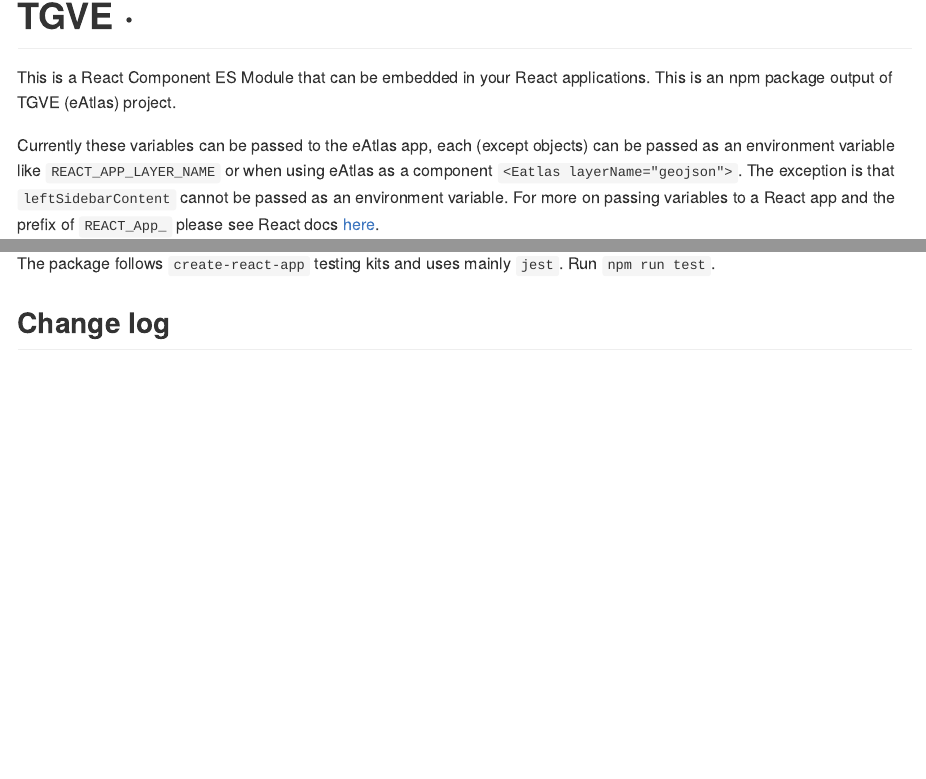
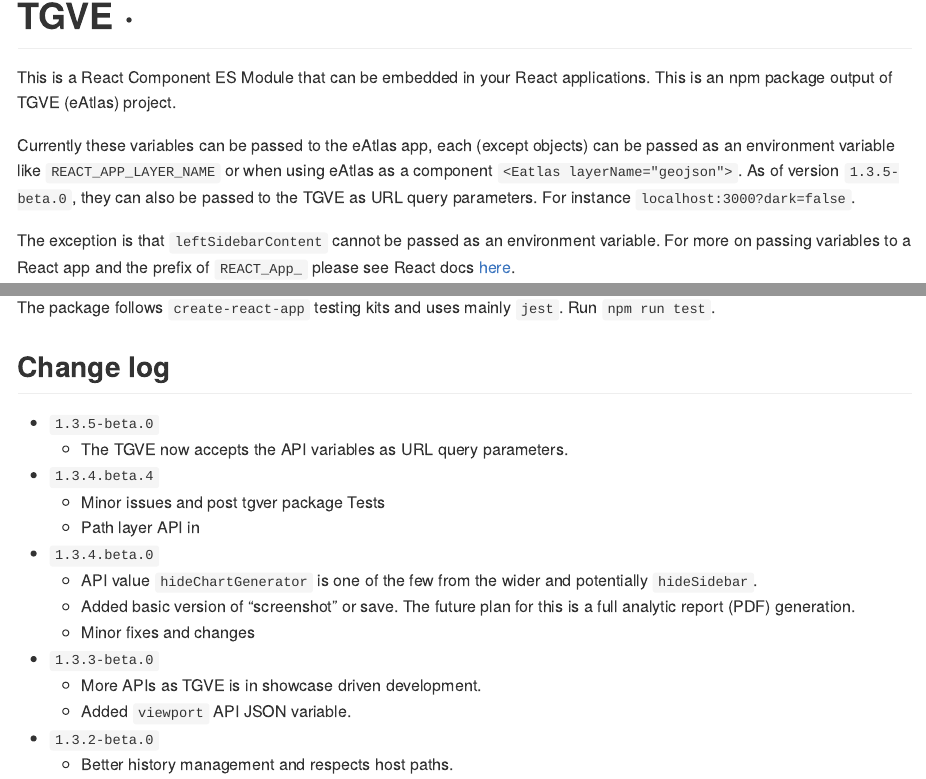
Before and after one commit to tgve/tgvejs, an R Markdown document (README.Rmd): the page in a window 1100 px wide, from 70 px down, and a second part further down, joined at a grey line. The pictures show the output file README.md that the author committed with the source, drawn offline in the style of GitHub; badge pictures from the web are left out.

Commit message:
v1.3.5-beta.0 README

```diff
--- a/README.Rmd
+++ b/README.Rmd
@@ -6,7 +6,9 @@
 
 This is a React Component ES Module that can be embedded in your React applications. This is an npm package output of TGVE (eAtlas) project.
 
-Currently these variables can be passed to the eAtlas app, each (except objects) can be passed as an environment variable like `REACT_APP_LAYER_NAME` or when using eAtlas as a component `<Eatlas layerName="geojson">`. The exception is that `leftSidebarContent` cannot be passed as an environment variable. For more on passing variables to a React app and the prefix of `REACT_App_` please see React docs [here](https://create-react-app.dev/docs/adding-custom-environment-variables).
+Currently these variables can be passed to the eAtlas app, each (except objects) can be passed as an environment variable like `REACT_APP_LAYER_NAME` or when using eAtlas as a component `<Eatlas layerName="geojson">`. As of version `1.3.5-beta.0`, they can also be passed to the TGVE as URL query parameters. For instance `localhost:3000?dark=false`.
+
+The exception is that `leftSidebarContent` cannot be passed as an environment variable. For more on passing variables to a React app and the prefix of `REACT_App_` please see React docs [here](https://create-react-app.dev/docs/adding-custom-environment-variables).
 
 As of version `1.3.4-beta.1` these API variables can be passed to TGVE:
 
@@ -64,6 +66,8 @@
 `jest`. Run `npm run test`.
 
 ## Change log
+- `1.3.5-beta.0`
+  - The TGVE now accepts the API variables as URL query parameters.
 - `1.3.4.beta.4`
   - Minor issues and post tgver package Tests
   - Path layer API in
```
Also changed, not shown: README.md.
